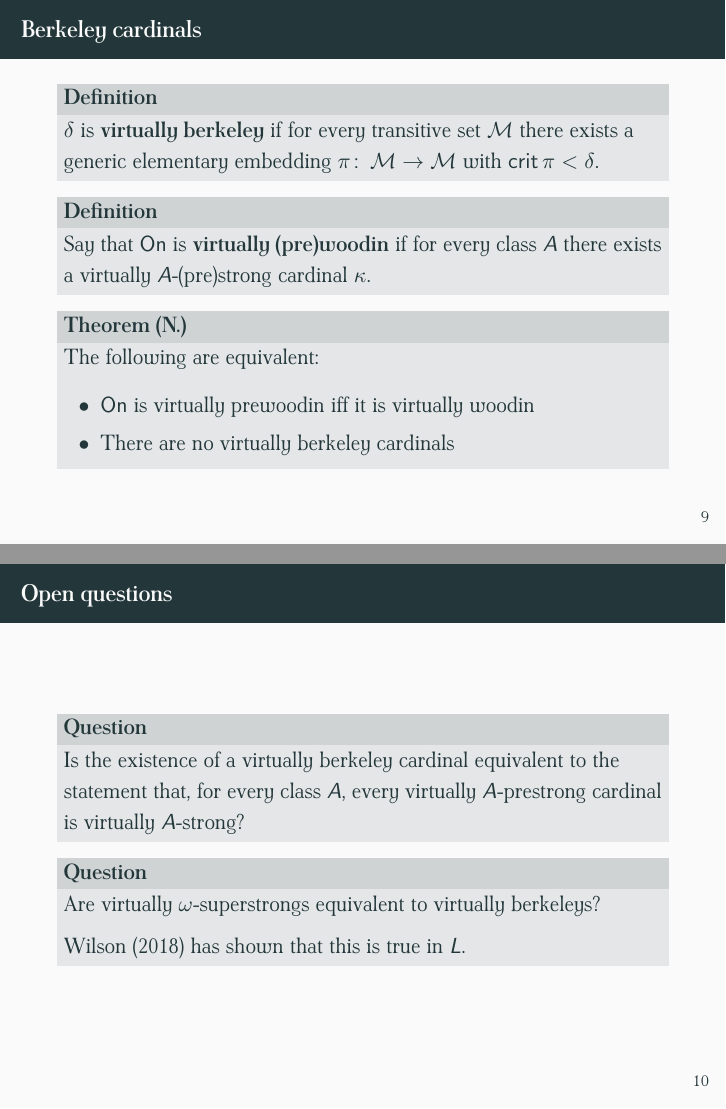
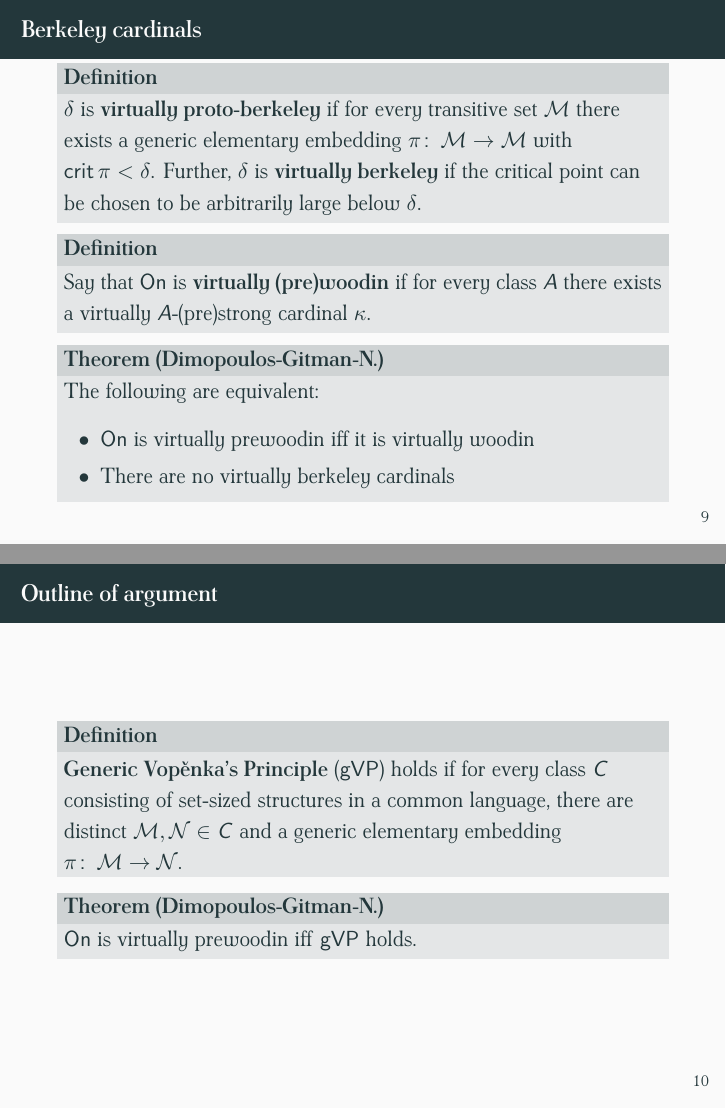
Before and after one commit to saattrupdan/talks, LaTeX slides ([BLC] Virtual large cardinals/virtual.tex): pages 22 and 23 of 24 before the commit and pages 22 and 24 of 39 after it, joined at a grey line. The pictures show the PDF file [BLC] Virtual large cardinals/virtual.pdf that the author committed with the source.

Commit message:
added more blc19 slides

```diff
--- a/[BLC] Virtual large cardinals/virtual.tex
+++ b/[BLC] Virtual large cardinals/virtual.tex
@@ -127,7 +127,7 @@
 
 \begin{frame}{Berkeley cardinals}
   \begin{block}{Definition}
-    $\delta$ is \textbf{virtually berkeley} if for every transitive set $\M$ there exists a generic elementary embedding $\pi\colon\M\to\M$ with $\crit\pi<\delta$.
+    $\delta$ is \textbf{virtually proto-berkeley} if for every transitive set $\M$ there exists a generic elementary embedding $\pi\colon\M\to\M$ with $\crit\pi<\delta$. Further, $\delta$ is \textbf{virtually berkeley} if the critical point can be chosen to be arbitrarily large below $\delta$.
   \end{block}
 
   \only<2>{The real world versions of these are of course inconsistent with $\zfc$, but are currently being investigated in a choiceless context.}
@@ -139,7 +139,7 @@
   }
 
   \onslide<4->{
-    \begin{block}{Theorem (N.)}
+    \begin{block}{Theorem (Dimopoulos-Gitman-N.)}
       The following are equivalent:
       \begin{itemize}
         \item $\on$ is virtually prewoodin iff it is virtually woodin
@@ -149,10 +149,113 @@
   }
 \end{frame}
 
+\begin{frame}{Outline of argument}
+
+  \begin{block}{Definition}
+    \textbf{Generic Vop\v enka's Principle} (\gvp) holds if for every class $C$ consisting of set-sized structures in a common language, there are distinct $\M,\N\in C$ and a generic elementary embedding $\pi\colon\M\to\N$.
+  \end{block}
+
+  \pause
+
+  \begin{block}{Theorem (Dimopoulos-Gitman-N.)}
+    $\on$ is virtually prewoodin iff \gvp\ holds.
+  \end{block}
+\end{frame}
+
+\begin{frame}{Outline of argument cont.}
+  \begin{block}{Definition (\gbc)}
+    Say that an $\on$-sequence $\bra{\M_\alpha\mid\alpha<\on}$ is \textbf{natural} if there exists a class function $f\colon\on\to\on$ such that $f(\alpha)>\alpha$ and $f(\alpha)\leq f(\beta)$ for every $\alpha<\beta$, and unary relations $R_\alpha\subset V_{f(\alpha)}$ such that
+    \eq{
+      \M_\alpha = (V_{f(\alpha)}, \in, \{\alpha\}, R_\alpha)
+    }
+
+    for every $\alpha$.
+  \end{block}
+
+  \pause
+
+  \begin{block}{Definition (\gbc)}
+    Define the \textbf{virtually vop\v enka filter} $F$ on $\on$ as $X\in F$ iff there's a natural $\on$-sequence $\vec\M$ such that for any $\alpha<\beta$ and any generic elementary $\pi\colon\M_\alpha\to\M_\beta$, $\crit\pi\in X$.
+  \end{block}
+
+  \pause
+
+  This filter is normal, and proper iff \gvp\ holds.
+
+\end{frame}
+
+\begin{frame}{Outline of argument cont.}
+
+  \begin{block}{Definition (\gbc)}
+    Define the \textbf{virtually vop\v enka filter} $F$ on $\on$ as $X\in F$ iff there's a natural $\on$-sequence $\vec\M$ such that for any $\alpha<\beta$ and any generic elementary $\pi\colon\M_\alpha\to\M_\beta$, $\crit\pi\in X$.
+  \end{block}
+
+  \pause
+
+  \begin{block}{Key Lemma (N.)}
+    Assume \gvp\ and that there are no virtually berkeley cardinals. Then the virtually vop\v enka filter on $\on$ contains every class club.
+  \end{block}
+
+  \pause
+
+  \begin{block}{Theorem (N.)}
+    If there are no virtually berkeley cardinals then \gvp\ implies that $\on$ is virtually woodin.
+  \end{block}
+\end{frame}
+
+\begin{frame}{Outline of argument cont.}
+  \begin{block}{Theorem (N.)}
+    If there are no virtually berkeley cardinals then \gvp\ implies that $\on$ is virtually woodin.
+  \end{block}
+
+  \pause
+
+  This, together with the equivalence of \gvp\ and $\on$ being virtually woodin, gives us one direction of our theorem.
+\end{frame}
+
+\begin{frame}{Outline of argument cont.}
+
+  For the other direction we have the following:
+
+  \begin{block}{Theorem (N.)}
+    If there exists a virtually berkeley cardinal then \gvp\ holds and $\on$ is not mahlo.
+  \end{block}
+
+  \pause
+
+  Virtually woodins are mahlo, and we (finally!) have our theorem:
+
+  \begin{block}{Theorem (Dimopoulos-Gitman-N.)}
+    The following are equivalent:
+    \begin{itemize}
+      \item $\on$ is virtually prewoodin iff it is virtually woodin
+      \item There are no virtually berkeley cardinals
+    \end{itemize}
+  \end{block}
+\end{frame}
+
+\begin{frame}{An extra consequence}
+  A result that occured along the way:
+
+  \begin{block}{Theorem (N.)}
+    The following are equivalent:
+    \begin{itemize}
+      \item There is a virtually berkeley cardinal;
+      \item \gvp\ holds and $\on$ is not mahlo.
+    \end{itemize}
+  \end{block}
+
+  \pause
+
+  This improves a result by Gitman and Hamkins (2019).
+\end{frame}
+
 \begin{frame}{Open questions}
   \begin{block}{Question}
     Is the existence of a virtually berkeley cardinal equivalent to the statement that, for every class $A$, every virtually $A$-prestrong cardinal is virtually $A$-strong?
   \end{block}
+
+  \pause
 
   \begin{block}{Question}
     Are virtually $\omega$-superstrongs equivalent to virtually berkeleys?
```
Also changed, not shown: [BLC] Virtual large cardinals/virtual.pdf.
